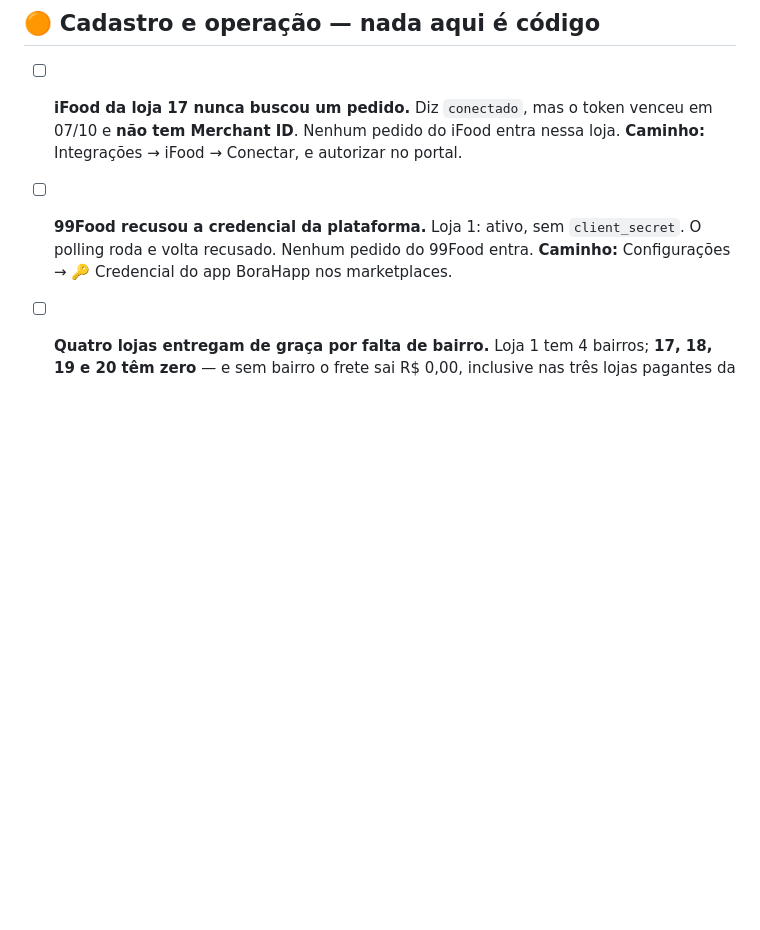
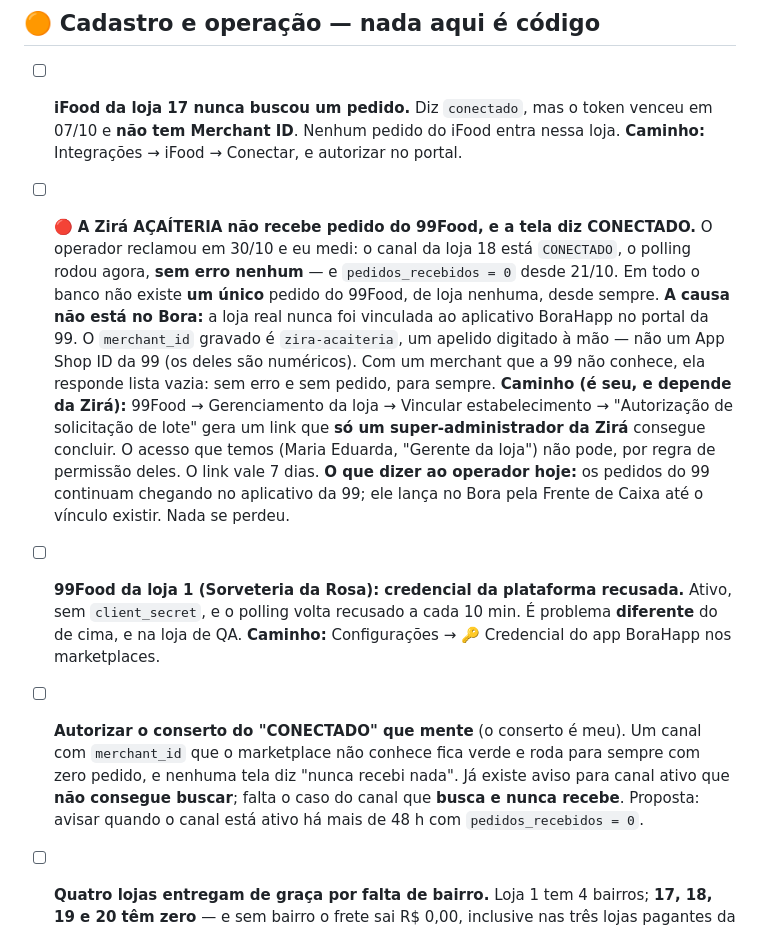
Before and after one commit to AppBora/infra_bora, a Markdown page: PENDENCIAS.md, the part around the change. GitHub-like rendering; blank space fills up the shorter version.

Commit message:
O 99 da Zira Acaiteria: CONECTADO, sem erro, e zero pedido desde 21/10
O operador reclamou que pedido do 99 nao entra. Medido na producao, leitura
apenas:

- loja 18 (Zira Acaiteria), canal NOVE_NOVE: ativo, status CONECTADO, polling
  rodando (ultimo as 22:22 UTC), ultimo_erro VAZIO, pedidos_recebidos = 0,
  ligada desde 21/10 20:03;
- no banco inteiro nao existe UM pedido com canal_externo do 99, de loja
  nenhuma, desde sempre;
- nas ~5h de log disponiveis (o container foi recriado hoje as 17:37 UTC): zero
  linhas de "pedido externo importado" e zero de "falha ao tratar o evento", ou
  seja, todo polling que deu certo voltou com lista vazia;
- o poller nao esta engolindo nada: evento que falha NAO e confirmado e volta no
  ciclo seguinte.

A causa nao esta no Bora: o merchant_id gravado e "zira-acaiteria", um apelido
digitado a mao, e nao um App Shop ID da 99 (os deles sao numericos). A loja real
nunca foi vinculada ao aplicativo BoraHapp no portal da 99 -- isso exige um
super-administrador da Zira concluir o link de convite, e o acesso que temos e
de "Gerente da loja", que pela tabela de permissoes deles nao pode.

Achado de carona, e esse e meu: um canal com merchant que o marketplace nao
conhece fica VERDE para sempre, com zero pedido e sem nenhum aviso. Foi o que
fez o operador e eu acharmos que estava funcionando.

A lista viva foi corrigida: o item do 99 falava so da loja 1 e dava a impressao
de que a Zira estava coberta.

Co-Authored-By: Claude Opus 5 <noreply@anthropic.com>

```diff
--- a/PENDENCIAS.md
+++ b/PENDENCIAS.md
@@ -49,9 +49,31 @@ de ninguém.
       **não tem Merchant ID**. Nenhum pedido do iFood entra nessa loja.
       **Caminho:** Integrações → iFood → Conectar, e autorizar no portal.
 
-- [ ] **99Food recusou a credencial da plataforma.** Loja 1: ativo, sem `client_secret`. O polling
-      roda e volta recusado. Nenhum pedido do 99Food entra.
+- [ ] 🔴 **A Zirá AÇAÍTERIA não recebe pedido do 99Food, e a tela diz CONECTADO.** O operador
+      reclamou em 30/10 e eu medi: o canal da loja 18 está `CONECTADO`, o polling rodou agora,
+      **sem erro nenhum** — e `pedidos_recebidos = 0` desde 21/10. Em todo o banco não existe **um
+      único** pedido do 99Food, de loja nenhuma, desde sempre.
+      **A causa não está no Bora:** a loja real nunca foi vinculada ao aplicativo BoraHapp no
+      portal da 99. O `merchant_id` gravado é `zira-acaiteria`, um apelido digitado à mão — não um
+      App Shop ID da 99 (os deles são numéricos). Com um merchant que a 99 não conhece, ela
+      responde lista vazia: sem erro e sem pedido, para sempre.
+      **Caminho (é seu, e depende da Zirá):** 99Food → Gerenciamento da loja → Vincular
+      estabelecimento → "Autorização de solicitação de lote" gera um link que **só um
+      super-administrador da Zirá** consegue concluir. O acesso que temos (Maria Eduarda,
+      "Gerente da loja") não pode, por regra de permissão deles. O link vale 7 dias.
+      **O que dizer ao operador hoje:** os pedidos do 99 continuam chegando no aplicativo da 99;
+      ele lança no Bora pela Frente de Caixa até o vínculo existir. Nada se perdeu.
+
+- [ ] **99Food da loja 1 (Sorveteria da Rosa): credencial da plataforma recusada.** Ativo, sem
+      `client_secret`, e o polling volta recusado a cada 10 min. É problema **diferente** do de
+      cima, e na loja de QA.
       **Caminho:** Configurações → 🔑 Credencial do app BoraHapp nos marketplaces.
+
+- [ ] **Autorizar o conserto do "CONECTADO" que mente** (o conserto é meu). Um canal com
+      `merchant_id` que o marketplace não conhece fica verde e roda para sempre com zero pedido,
+      e nenhuma tela diz "nunca recebi nada". Já existe aviso para canal ativo que **não consegue
+      buscar**; falta o caso do canal que **busca e nunca recebe**. Proposta: avisar quando o
+      canal está ativo há mais de 48 h com `pedidos_recebidos = 0`.
 
 - [ ] **Quatro lojas entregam de graça por falta de bairro.** Loja 1 tem 4 bairros; **17, 18, 19 e
       20 têm zero** — e sem bairro o frete sai R$ 0,00, inclusive nas três lojas pagantes da Zirá.
```
